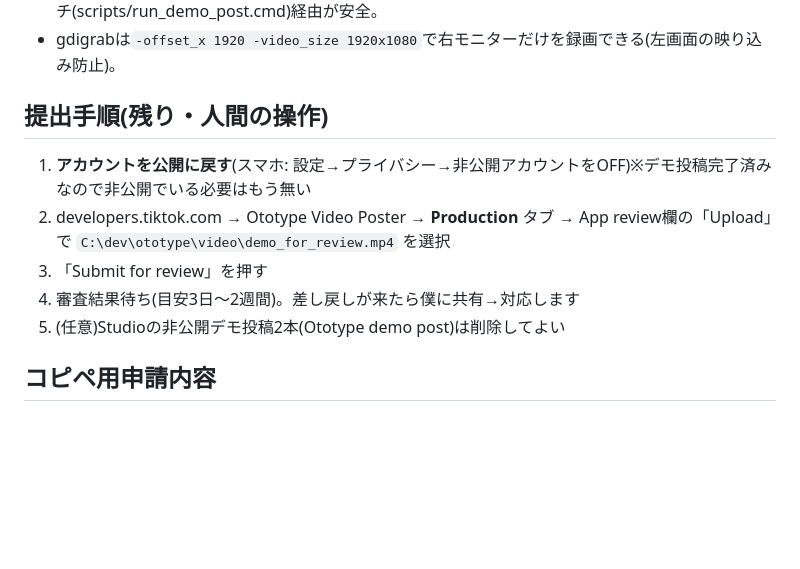
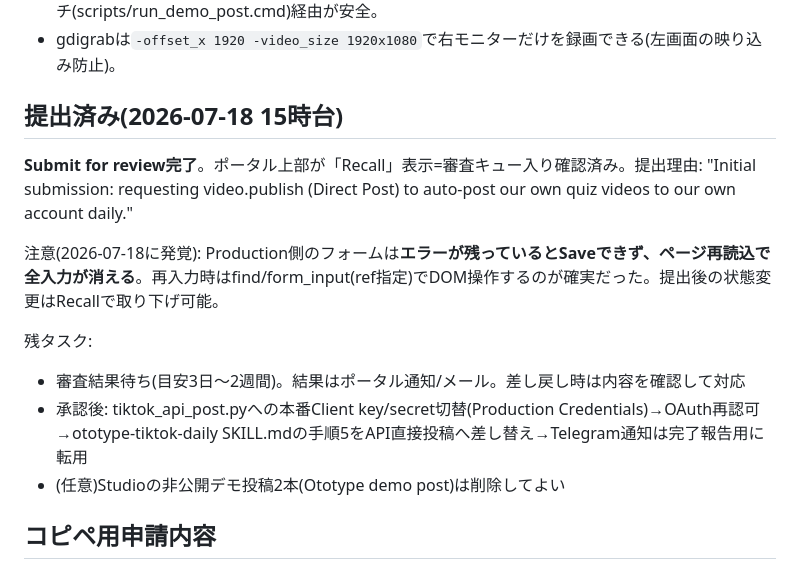
Before and after one commit to eo8883494-png/ototype, a Markdown page: video/tiktok_api_application_kit.md, the part around the change. GitHub-like rendering; blank space fills up the shorter version.

Commit message:
TikTok Content Posting API審査を提出(2026-07-18)
Co-Authored-By: Claude Fable 5 <noreply@anthropic.com>

```diff
--- a/video/tiktok_api_application_kit.md
+++ b/video/tiktok_api_application_kit.md
@@ -23,13 +23,16 @@
 - PowerShellの`-Command`にカッコ入り文字列を渡すと解釈エラーになる。コンソール実演はcmdバッチ(scripts/run_demo_post.cmd)経由が安全。
 - gdigrabは`-offset_x 1920 -video_size 1920x1080`で右モニターだけを録画できる(左画面の映り込み防止)。
 
-## 提出手順(残り・人間の操作)
+## 提出済み(2026-07-18 15時台)
 
-1. **アカウントを公開に戻す**(スマホ: 設定→プライバシー→非公開アカウントをOFF)※デモ投稿完了済みなので非公開でいる必要はもう無い
-2. developers.tiktok.com → Ototype Video Poster → **Production** タブ → App review欄の「Upload」で `C:\dev\ototype\video\demo_for_review.mp4` を選択
-3. 「Submit for review」を押す
-4. 審査結果待ち(目安3日〜2週間)。差し戻しが来たら僕に共有→対応します
-5. (任意)Studioの非公開デモ投稿2本(Ototype demo post)は削除してよい
+**Submit for review完了**。ポータル上部が「Recall」表示=審査キュー入り確認済み。提出理由: "Initial submission: requesting video.publish (Direct Post) to auto-post our own quiz videos to our own account daily."
+
+注意(2026-07-18に発覚): Production側のフォームは**エラーが残っているとSaveできず、ページ再読込で全入力が消える**。再入力時はfind/form_input(ref指定)でDOM操作するのが確実だった。提出後の状態変更はRecallで取り下げ可能。
+
+残タスク:
+- 審査結果待ち(目安3日〜2週間)。結果はポータル通知/メール。差し戻し時は内容を確認して対応
+- 承認後: tiktok_api_post.pyへの本番Client key/secret切替(Production Credentials)→OAuth再認可→ototype-tiktok-daily SKILL.mdの手順5をAPI直接投稿へ差し替え→Telegram通知は完了報告用に転用
+- (任意)Studioの非公開デモ投稿2本(Ototype demo post)は削除してよい
 
 ## コピペ用申請内容
 
```
